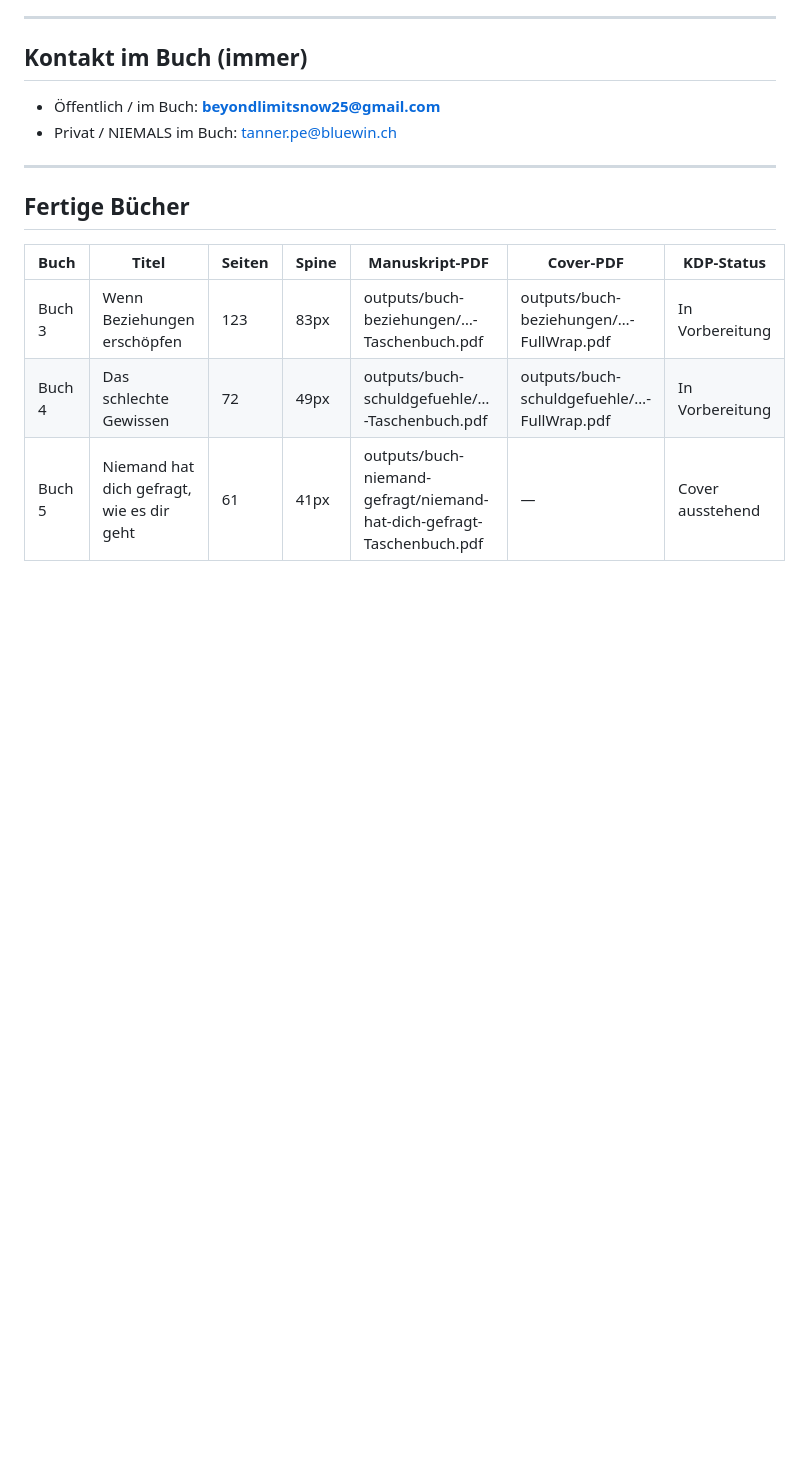
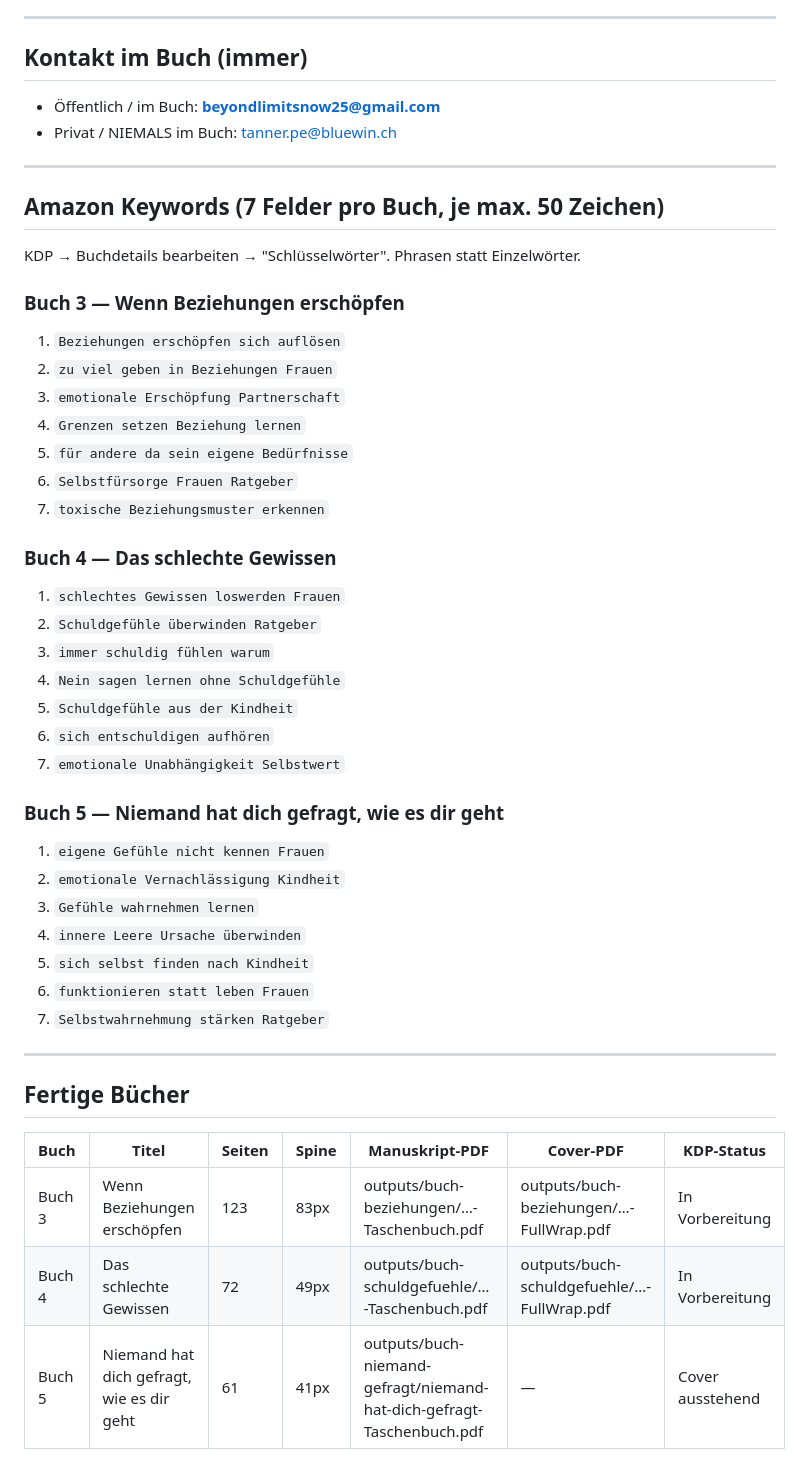
Before and after one commit to realistisch2020-sys/FEMCODE-Gehirn, a Markdown page: context/kdp-buch-produktion.md, the part around the change. GitHub-like rendering; blank space fills up the shorter version.

Commit message:
Amazon Keywords für Buch 3, 4, 5 gespeichert
Co-Authored-By: Claude Sonnet 4.6 <noreply@anthropic.com>
Claude-Session: https://claude.ai/code/session_011oFtWvyjvkDdc6K2GcSXHx

```diff
--- a/context/kdp-buch-produktion.md
+++ b/context/kdp-buch-produktion.md
@@ -202,6 +202,39 @@ Jedes neue Buch verweist am Ende auf die anderen Bücher der Reihe — im Abschn
 
 ---
 
+## Amazon Keywords (7 Felder pro Buch, je max. 50 Zeichen)
+
+KDP → Buchdetails bearbeiten → "Schlüsselwörter". Phrasen statt Einzelwörter.
+
+### Buch 3 — Wenn Beziehungen erschöpfen
+1. `Beziehungen erschöpfen sich auflösen`
+2. `zu viel geben in Beziehungen Frauen`
+3. `emotionale Erschöpfung Partnerschaft`
+4. `Grenzen setzen Beziehung lernen`
+5. `für andere da sein eigene Bedürfnisse`
+6. `Selbstfürsorge Frauen Ratgeber`
+7. `toxische Beziehungsmuster erkennen`
+
+### Buch 4 — Das schlechte Gewissen
+1. `schlechtes Gewissen loswerden Frauen`
+2. `Schuldgefühle überwinden Ratgeber`
+3. `immer schuldig fühlen warum`
+4. `Nein sagen lernen ohne Schuldgefühle`
+5. `Schuldgefühle aus der Kindheit`
+6. `sich entschuldigen aufhören`
+7. `emotionale Unabhängigkeit Selbstwert`
+
+### Buch 5 — Niemand hat dich gefragt, wie es dir geht
+1. `eigene Gefühle nicht kennen Frauen`
+2. `emotionale Vernachlässigung Kindheit`
+3. `Gefühle wahrnehmen lernen`
+4. `innere Leere Ursache überwinden`
+5. `sich selbst finden nach Kindheit`
+6. `funktionieren statt leben Frauen`
+7. `Selbstwahrnehmung stärken Ratgeber`
+
+---
+
 ## Fertige Bücher
 
 | Buch | Titel | Seiten | Spine | Manuskript-PDF | Cover-PDF | KDP-Status |
```
